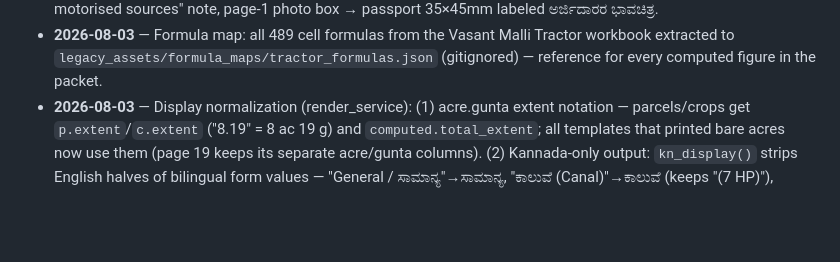
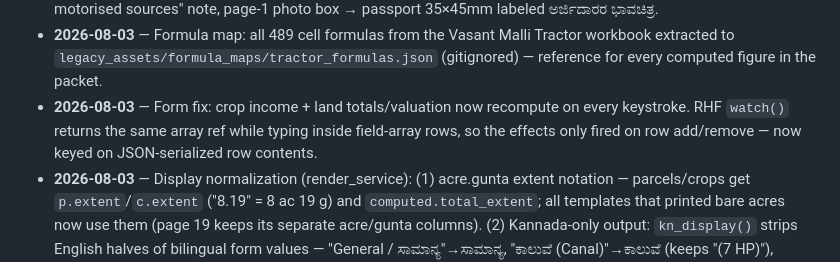
Before and after one commit to ayushpatravali/pcardb, a Markdown page: CLAUDE.md, the part around the change. GitHub-like rendering; blank space fills up the shorter version.

Commit message:
CLAUDE.md: changelog for keystroke recalc fix
Co-Authored-By: Claude Fable 5 <noreply@anthropic.com>

```diff
--- a/CLAUDE.md
+++ b/CLAUDE.md
@@ -112,6 +112,10 @@ From `backend/` with venv `/Users/ayush/project/.venv-mac`:
 - **2026-08-03** — Formula map: all 489 cell formulas from the Vasant Malli
   Tractor workbook extracted to `legacy_assets/formula_maps/tractor_formulas.json`
   (gitignored) — reference for every computed figure in the packet.
+- **2026-08-03** — Form fix: crop income + land totals/valuation now recompute
+  on every keystroke. RHF `watch()` returns the same array ref while typing
+  inside field-array rows, so the effects only fired on row add/remove — now
+  keyed on JSON-serialized row contents.
 - **2026-08-03** — Display normalization (render_service): (1) acre.gunta
   extent notation — parcels/crops get `p.extent`/`c.extent` ("8.19" = 8 ac 19 g)
   and `computed.total_extent`; all templates that printed bare acres now use
```
